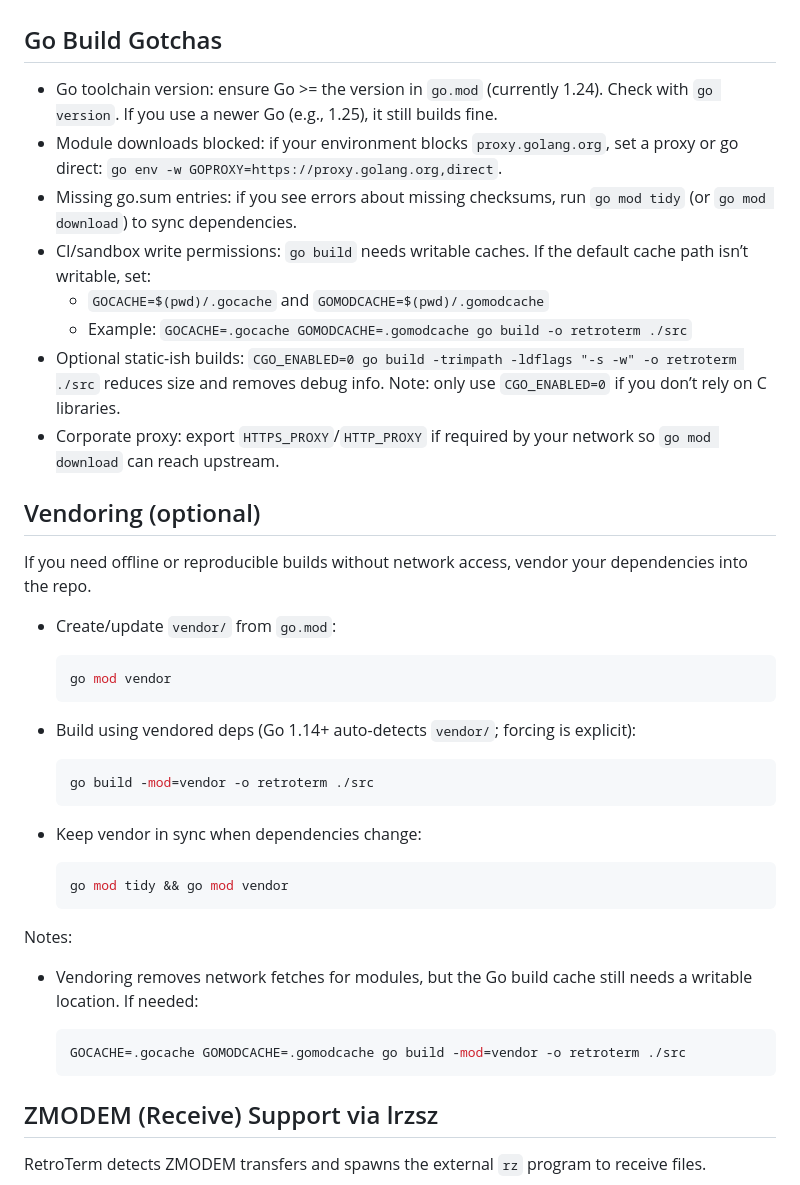
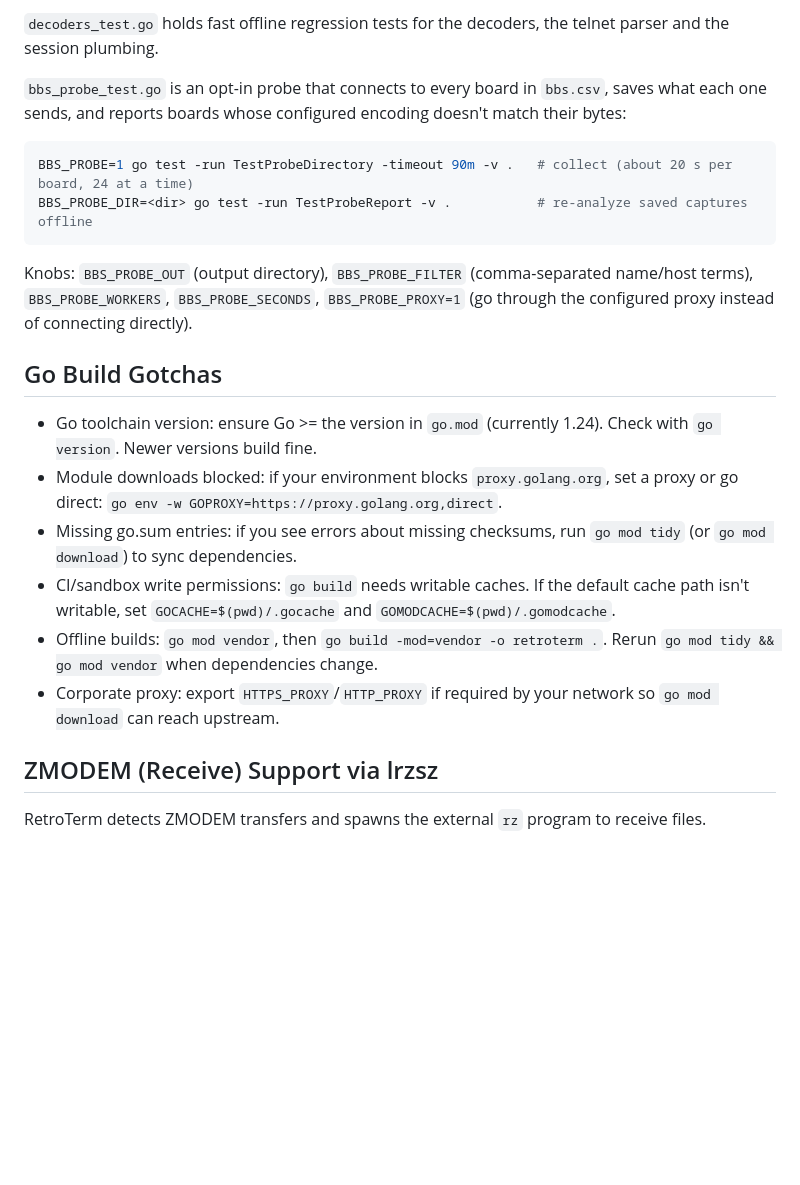
Before and after one commit to jeffrywalsh/retroterm, a Markdown page: README.md, the part around one of its changes. GitHub-like rendering; blank space fills up the shorter version.

````diff
--- a/README.md
+++ b/README.md
@@ -36,45 +61,22 @@ The server listens on the port from `config.json` (default 8080) and serves the
+`decoders_test.go` holds fast offline regression tests for the decoders, the telnet parser and the session plumbing.
+
+`bbs_probe_test.go` is an opt-in probe that connects to every board in `bbs.csv`, saves what each one sends, and reports boards whose configured encoding doesn't match their bytes:
+
+```bash
+BBS_PROBE=1 go test -run TestProbeDirectory -timeout 90m -v .   # collect (about 20 s per board, 24 at a time)
+BBS_PROBE_DIR=<dir> go test -run TestProbeReport -v .           # re-analyze saved captures offline
+```
+
+Knobs: `BBS_PROBE_OUT` (output directory), `BBS_PROBE_FILTER` (comma-separated name/host terms), `BBS_PROBE_WORKERS`, `BBS_PROBE_SECONDS`, `BBS_PROBE_PROXY=1` (go through the configured proxy instead of connecting directly).
 
 ## Go Build Gotchas
 
-- Go toolchain version: ensure Go >= the version in `go.mod` (currently 1.24). Check with `go version`. If you use a newer Go (e.g., 1.25), it still builds fine.
+- Go toolchain version: ensure Go >= the version in `go.mod` (currently 1.24). Check with `go version`. Newer versions build fine.
 - Module downloads blocked: if your environment blocks `proxy.golang.org`, set a proxy or go direct: `go env -w GOPROXY=https://proxy.golang.org,direct`.
 - Missing go.sum entries: if you see errors about missing checksums, run `go mod tidy` (or `go mod download`) to sync dependencies.
-- CI/sandbox write permissions: `go build` needs writable caches. If the default cache path isn’t writable, set:
-  - `GOCACHE=$(pwd)/.gocache` and `GOMODCACHE=$(pwd)/.gomodcache`
-  - Example: `GOCACHE=.gocache GOMODCACHE=.gomodcache go build -o retroterm ./src`
-- Optional static-ish builds: `CGO_ENABLED=0 go build -trimpath -ldflags "-s -w" -o retroterm ./src` reduces size and removes debug info. Note: only use `CGO_ENABLED=0` if you don’t rely on C libraries.
+- CI/sandbox write permissions: `go build` needs writable caches. If the default cache path isn't writable, set `GOCACHE=$(pwd)/.gocache` and `GOMODCACHE=$(pwd)/.gomodcache`.
+- Offline builds: `go mod vendor`, then `go build -mod=vendor -o retroterm .`. Rerun `go mod tidy && go mod vendor` when dependencies change.
 - Corporate proxy: export `HTTPS_PROXY`/`HTTP_PROXY` if required by your network so `go mod download` can reach upstream.
-
-## Vendoring (optional)
-
-If you need offline or reproducible builds without network access, vendor your dependencies into the repo.
-
-- Create/update `vendor/` from `go.mod`:
-
-  ```bash
-  go mod vendor
-  ```
-
-- Build using vendored deps (Go 1.14+ auto-detects `vendor/`; forcing is explicit):
-
-  ```bash
-  go build -mod=vendor -o retroterm ./src
-  ```
-
-- Keep vendor in sync when dependencies change:
-
-  ```bash
-  go mod tidy && go mod vendor
-  ```
-
-Notes:
-
-- Vendoring removes network fetches for modules, but the Go build cache still needs a writable location. If needed:
-
-  ```bash
-  GOCACHE=.gocache GOMODCACHE=.gomodcache go build -mod=vendor -o retroterm ./src
-  ```
-
 
 ## ZMODEM (Receive) Support via lrzsz
 
````
Also changed, not shown: other parts of README.md (+51 -15 lines).
